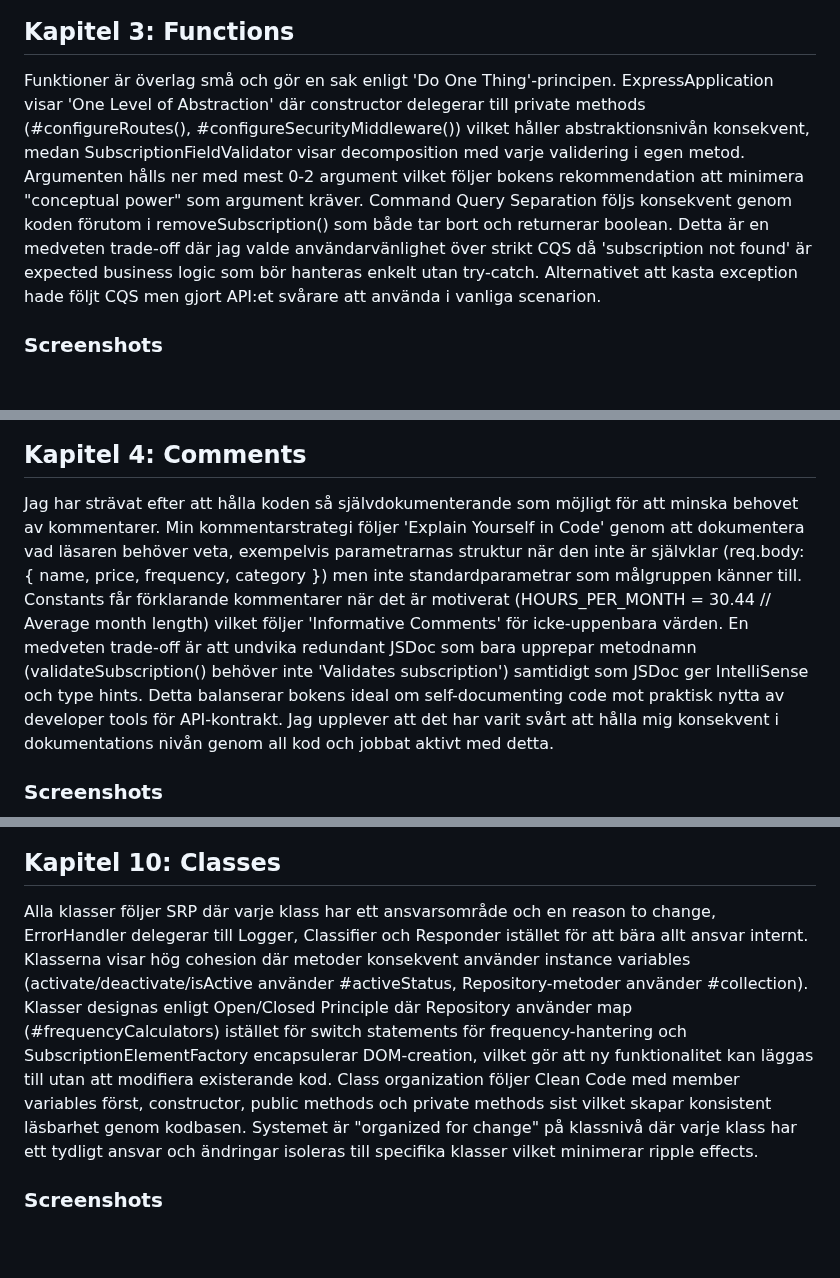
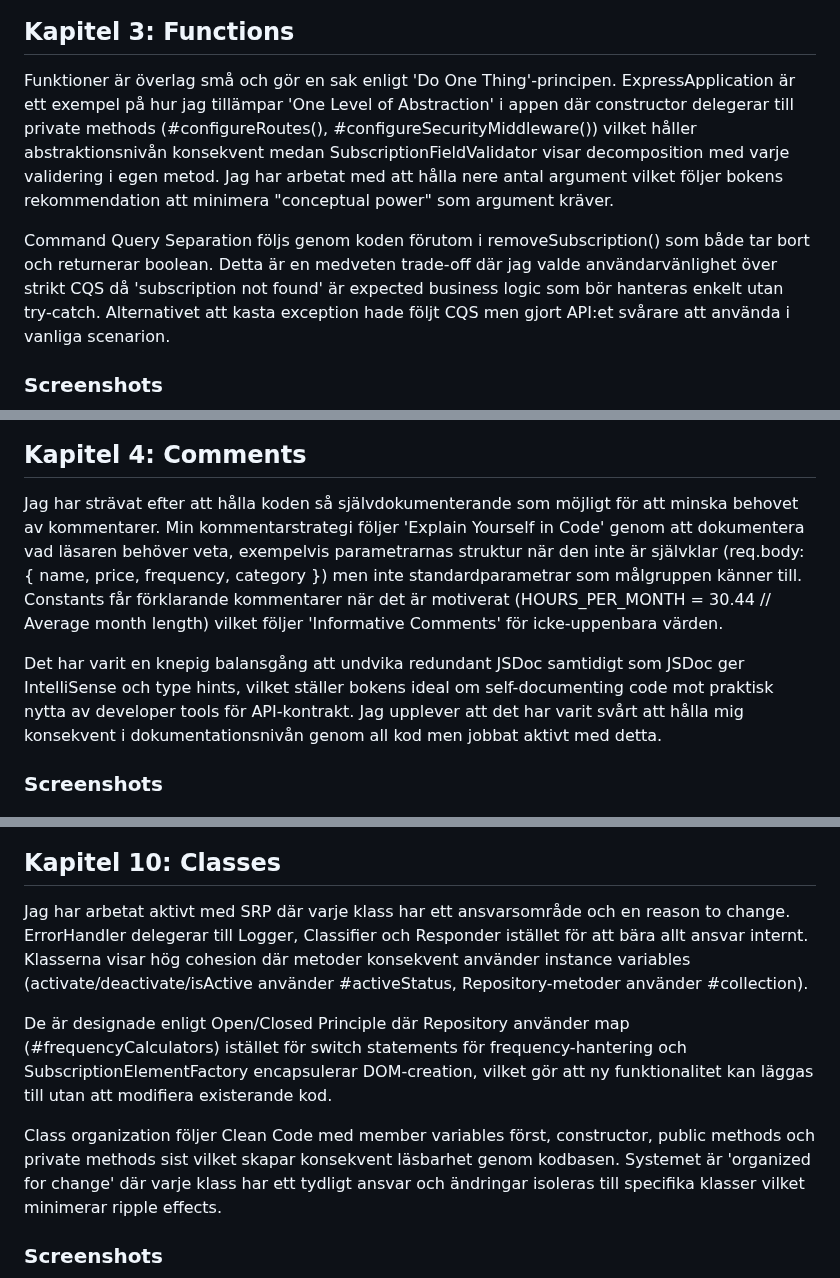
Before and after one commit to HannaRV/subscription-dashboard, a Markdown page: submission/reflektion.md, 3 parts joined by grey strips. GitHub-like rendering; blank space fills up the shorter version.

```diff
--- a/submission/reflektion.md
+++ b/submission/reflektion.md
@@ -23,7 +25,9 @@ Både modulen och applikationen följer Clean Codes namngivningsprinciper konsek
 
 
 ## Kapitel 3: Functions
-Funktioner är överlag små och gör en sak enligt 'Do One Thing'-principen. ExpressApplication visar 'One Level of Abstraction' där constructor delegerar till private methods (#configureRoutes(), #configureSecurityMiddleware()) vilket håller abstraktionsnivån konsekvent, medan SubscriptionFieldValidator visar decomposition med varje validering i egen metod. Argumenten hålls ner med mest 0-2 argument vilket följer bokens rekommendation att minimera "conceptual power" som argument kräver. Command Query Separation följs konsekvent genom koden förutom i removeSubscription() som både tar bort och returnerar boolean. Detta är en medveten trade-off där jag valde användarvänlighet över strikt CQS då 'subscription not found' är expected business logic som bör hanteras enkelt utan try-catch. Alternativet att kasta exception hade följt CQS men gjort API:et svårare att använda i vanliga scenarion.
+Funktioner är överlag små och gör en sak enligt 'Do One Thing'-principen. ExpressApplication är ett exempel på  hur jag tillämpar 'One Level of Abstraction' i appen där constructor delegerar till private methods (#configureRoutes(), #configureSecurityMiddleware()) vilket håller abstraktionsnivån konsekvent medan SubscriptionFieldValidator visar decomposition med varje validering i egen metod. Jag har arbetat med att hålla nere antal argument vilket följer bokens rekommendation att minimera "conceptual power" som argument kräver.
+
+Command Query Separation följs genom koden förutom i removeSubscription() som både tar bort och returnerar boolean. Detta är en medveten trade-off där jag valde användarvänlighet över strikt CQS då 'subscription not found' är expected business logic som bör hanteras enkelt utan try-catch. Alternativet att kasta exception hade följt CQS men gjort API:et svårare att använda i vanliga scenarion.
 
 ### Screenshots
 ![Exempel från modulen på små metoder, Do One Thing, CQS](../submission/images/module_subscription_class_kap3.png)
@@ -34,7 +38,9 @@ Funktioner är överlag små och gör en sak enligt 'Do One Thing'-principen. Ex
 
 
 ## Kapitel 4: Comments
-Jag har strävat efter att hålla koden så självdokumenterande som möjligt för att minska behovet av kommentarer. Min kommentarstrategi följer 'Explain Yourself in Code' genom att dokumentera vad läsaren behöver veta, exempelvis parametrarnas struktur när den inte är självklar (req.body: { name, price, frequency, category }) men inte standardparametrar som målgruppen känner till. Constants får förklarande kommentarer när det är motiverat (HOURS_PER_MONTH = 30.44 // Average month length) vilket följer 'Informative Comments' för icke-uppenbara värden. En medveten trade-off är att undvika redundant JSDoc som bara upprepar metodnamn (validateSubscription() behöver inte 'Validates subscription') samtidigt som JSDoc ger IntelliSense och type hints. Detta balanserar bokens ideal om self-documenting code mot praktisk nytta av developer tools för API-kontrakt. Jag upplever att det har varit svårt att hålla mig konsekvent i dokumentations nivån genom all kod och jobbat aktivt med detta.
+Jag har strävat efter att hålla koden så självdokumenterande som möjligt för att minska behovet av kommentarer. Min kommentarstrategi följer 'Explain Yourself in Code' genom att dokumentera vad läsaren behöver veta, exempelvis parametrarnas struktur när den inte är självklar (req.body: { name, price, frequency, category }) men inte standardparametrar som målgruppen känner till. Constants får förklarande kommentarer när det är motiverat (HOURS_PER_MONTH = 30.44 // Average month length) vilket följer 'Informative Comments' för icke-uppenbara värden.
+
+Det har varit en knepig balansgång att undvika redundant JSDoc samtidigt som JSDoc ger IntelliSense och type hints, vilket ställer bokens ideal om self-documenting code mot praktisk nytta av developer tools för API-kontrakt. Jag upplever att det har varit svårt att hålla mig konsekvent i dokumentationsnivån genom all kod men jobbat aktivt med detta.
 
 ### Screenshots
 ![Exempel från modulen på konstanter med informativa kommentarer när värden inte är uppenbara](../submission/images/module_costcalculator_kap4.png)
@@ -102,7 +126,12 @@ Modulen testas via test-app där varje test-sektion har expected behavioral-besk
 
 
 ## Kapitel 10: Classes
-Alla klasser följer SRP där varje klass har ett ansvarsområde och en reason to change, ErrorHandler delegerar till Logger, Classifier och Responder istället för att bära allt ansvar internt. Klasserna visar hög cohesion där metoder konsekvent använder instance variables (activate/deactivate/isActive använder #activeStatus, Repository-metoder använder #collection). Klasser designas enligt Open/Closed Principle där Repository använder map (#frequencyCalculators) istället för switch statements för frequency-hantering och SubscriptionElementFactory encapsulerar DOM-creation, vilket gör att ny funktionalitet kan läggas till utan att modifiera existerande kod. Class organization följer Clean Code med member variables först, constructor, public methods och private methods sist vilket skapar konsistent läsbarhet genom kodbasen. Systemet är "organized for change" på klassnivå där varje klass har ett tydligt ansvar och ändringar isoleras till specifika klasser vilket minimerar ripple effects.
+Jag har arbetat aktivt med SRP där varje klass har ett ansvarsområde och en reason to change. ErrorHandler delegerar till Logger, Classifier och Responder istället för att bära allt ansvar internt. Klasserna visar hög cohesion där metoder konsekvent använder instance variables (activate/deactivate/isActive använder #activeStatus, Repository-metoder använder #collection).
+
+De är designade enligt Open/Closed Principle där Repository använder map (#frequencyCalculators) istället för switch statements för frequency-hantering och SubscriptionElementFactory encapsulerar DOM-creation, vilket gör att ny funktionalitet kan läggas till utan att modifiera existerande kod.
+
+Class organization följer Clean Code med member variables först, constructor, public methods och private methods sist vilket skapar konsekvent läsbarhet genom kodbasen. Systemet är 'organized for change' där varje klass har ett tydligt ansvar och ändringar isoleras till specifika klasser vilket minimerar ripple effects.
+
 
 ### Screenshots
 ![Exempel från modulen på class organization med cohesion, alla metoder använder #subscriptions](../submission/images/module_subscriptioncollection_kap10.png)
```
Also changed, not shown: other parts of submission/reflektion.md (+36 -10 lines).
